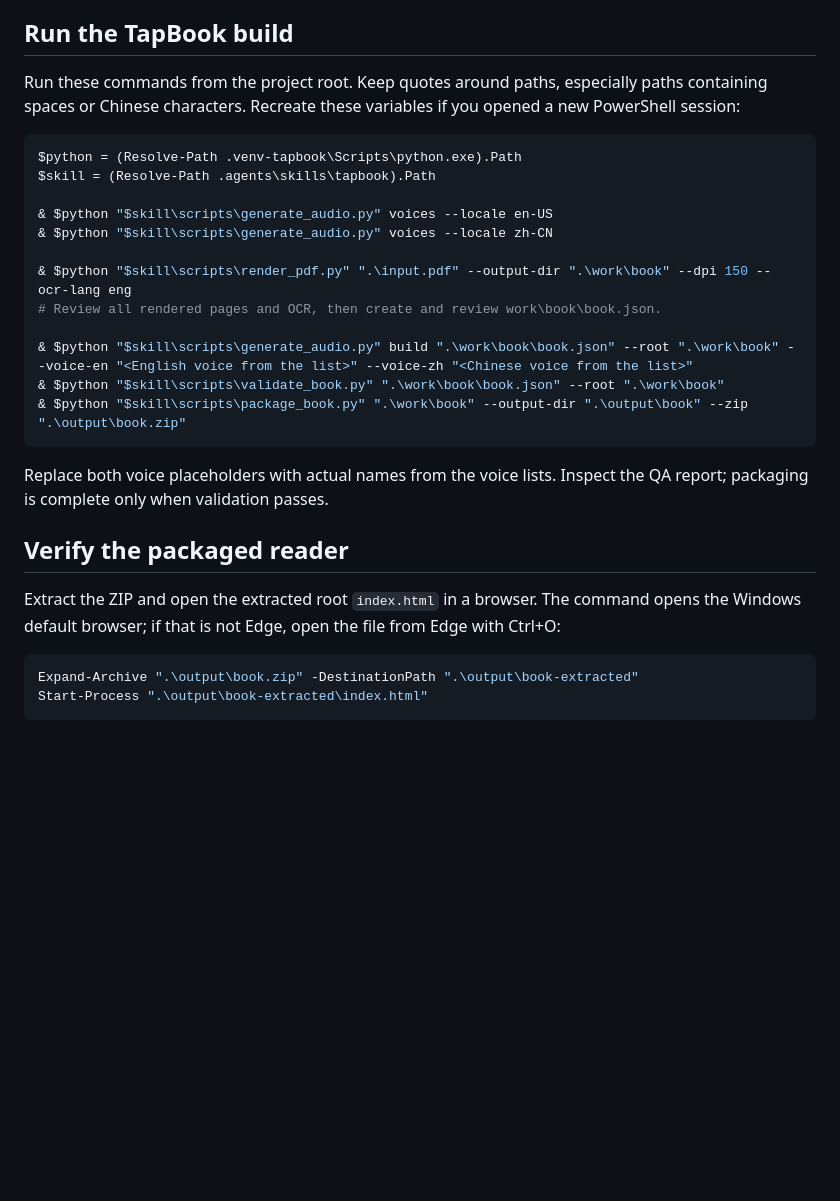
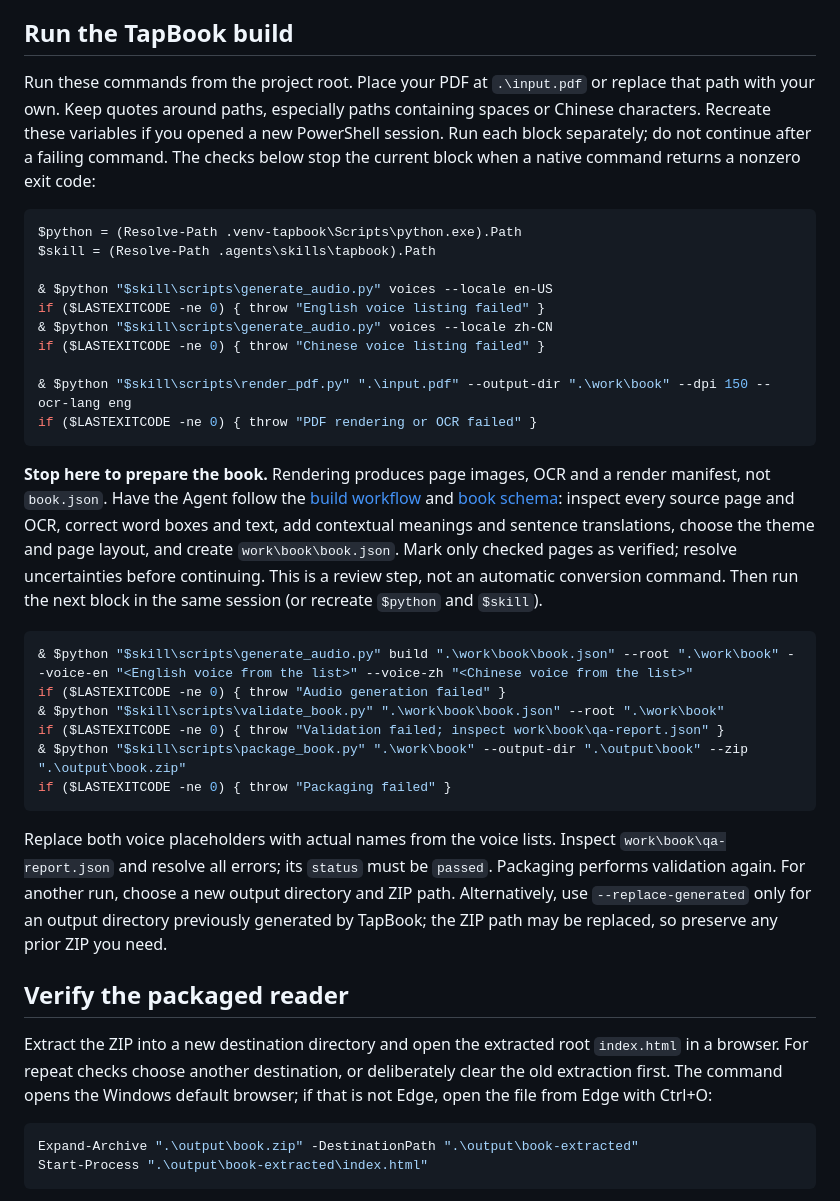
Before and after one commit to chaogevision/tapbook, a Markdown page: references/windows-setup.md, the part around the change. GitHub-like rendering; blank space fills up the shorter version.

Commit message:
Fix Windows setup and UTF-8 handling: references/windows-setup.md

````diff
--- a/references/windows-setup.md
+++ b/references/windows-setup.md
@@ -54,28 +54,37 @@ Replace both voice placeholders with names returned by `--list-voices`; run both
 
 ## Run the TapBook build
 
-Run these commands from the project root. Keep quotes around paths, especially paths containing spaces or Chinese characters. Recreate these variables if you opened a new PowerShell session:
+Run these commands from the project root. Place your PDF at `.\input.pdf` or replace that path with your own. Keep quotes around paths, especially paths containing spaces or Chinese characters. Recreate these variables if you opened a new PowerShell session. Run each block separately; do not continue after a failing command. The checks below stop the current block when a native command returns a nonzero exit code:
 
 ```powershell
 $python = (Resolve-Path .venv-tapbook\Scripts\python.exe).Path
 $skill = (Resolve-Path .agents\skills\tapbook).Path
 
 & $python "$skill\scripts\generate_audio.py" voices --locale en-US
+if ($LASTEXITCODE -ne 0) { throw "English voice listing failed" }
 & $python "$skill\scripts\generate_audio.py" voices --locale zh-CN
+if ($LASTEXITCODE -ne 0) { throw "Chinese voice listing failed" }
 
 & $python "$skill\scripts\render_pdf.py" ".\input.pdf" --output-dir ".\work\book" --dpi 150 --ocr-lang eng
-# Review all rendered pages and OCR, then create and review work\book\book.json.
-
-& $python "$skill\scripts\generate_audio.py" build ".\work\book\book.json" --root ".\work\book" --voice-en "<English voice from the list>" --voice-zh "<Chinese voice from the list>"
-& $python "$skill\scripts\validate_book.py" ".\work\book\book.json" --root ".\work\book"
-& $python "$skill\scripts\package_book.py" ".\work\book" --output-dir ".\output\book" --zip ".\output\book.zip"
+if ($LASTEXITCODE -ne 0) { throw "PDF rendering or OCR failed" }
 ```
 
-Replace both voice placeholders with actual names from the voice lists. Inspect the QA report; packaging is complete only when validation passes.
+**Stop here to prepare the book.** Rendering produces page images, OCR and a render manifest, not `book.json`. Have the Agent follow the [build workflow](../SKILL.md#build-workflow) and [book schema](book.schema.json): inspect every source page and OCR, correct word boxes and text, add contextual meanings and sentence translations, choose the theme and page layout, and create `work\book\book.json`. Mark only checked pages as verified; resolve uncertainties before continuing. This is a review step, not an automatic conversion command. Then run the next block in the same session (or recreate `$python` and `$skill`).
+
+```powershell
+& $python "$skill\scripts\generate_audio.py" build ".\work\book\book.json" --root ".\work\book" --voice-en "<English voice from the list>" --voice-zh "<Chinese voice from the list>"
+if ($LASTEXITCODE -ne 0) { throw "Audio generation failed" }
+& $python "$skill\scripts\validate_book.py" ".\work\book\book.json" --root ".\work\book"
+if ($LASTEXITCODE -ne 0) { throw "Validation failed; inspect work\book\qa-report.json" }
+& $python "$skill\scripts\package_book.py" ".\work\book" --output-dir ".\output\book" --zip ".\output\book.zip"
+if ($LASTEXITCODE -ne 0) { throw "Packaging failed" }
+```
+
+Replace both voice placeholders with actual names from the voice lists. Inspect `work\book\qa-report.json` and resolve all errors; its `status` must be `passed`. Packaging performs validation again. For another run, choose a new output directory and ZIP path. Alternatively, use `--replace-generated` only for an output directory previously generated by TapBook; the ZIP path may be replaced, so preserve any prior ZIP you need.
 
 ## Verify the packaged reader
 
-Extract the ZIP and open the extracted root `index.html` in a browser. The command opens the Windows default browser; if that is not Edge, open the file from Edge with Ctrl+O:
+Extract the ZIP into a new destination directory and open the extracted root `index.html` in a browser. For repeat checks choose another destination, or deliberately clear the old extraction first. The command opens the Windows default browser; if that is not Edge, open the file from Edge with Ctrl+O:
 
 ```powershell
 Expand-Archive ".\output\book.zip" -DestinationPath ".\output\book-extracted"
````
